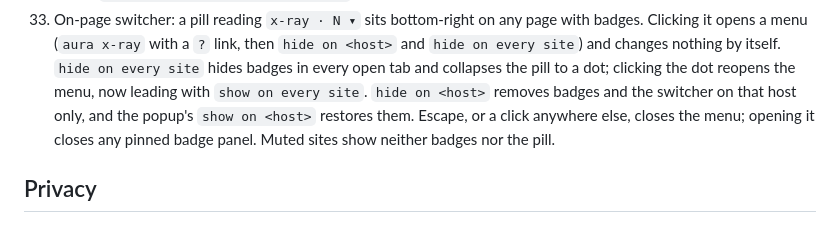
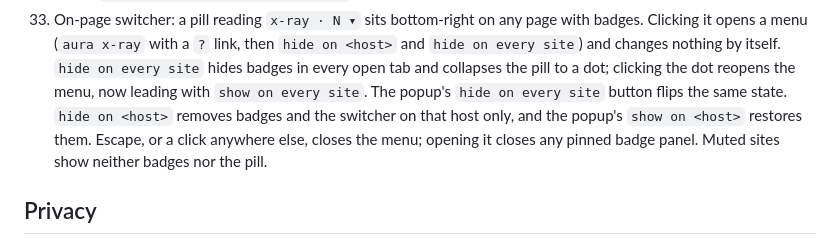
Before and after one commit to auraimage/chrome-extension, a Markdown page: README.md, the part around the change. GitHub-like rendering.

Commit message:
docs: cover the popup's global visibility button in the manual pass

```diff
--- a/README.md
+++ b/README.md
@@ -280,10 +280,11 @@ steps, then walk this list.
     `hide on <host>` and `hide on every site`) and changes nothing by itself.
     `hide on every site` hides badges in every open tab and collapses the pill
     to a dot; clicking the dot reopens the menu, now leading with `show on every
-    site`. `hide on <host>` removes badges and the switcher on that host only,
-    and the popup's `show on <host>` restores them. Escape, or a click anywhere
-    else, closes the menu; opening it closes any pinned badge panel. Muted sites
-    show neither badges nor the pill.
+    site`. The popup's `hide on every site` button flips the same state.
+    `hide on <host>` removes badges and the switcher on that host only, and the
+    popup's `show on <host>` restores them. Escape, or a click anywhere else,
+    closes the menu; opening it closes any pinned badge panel. Muted sites show
+    neither badges nor the pill.
 
 ## Privacy
 
```
